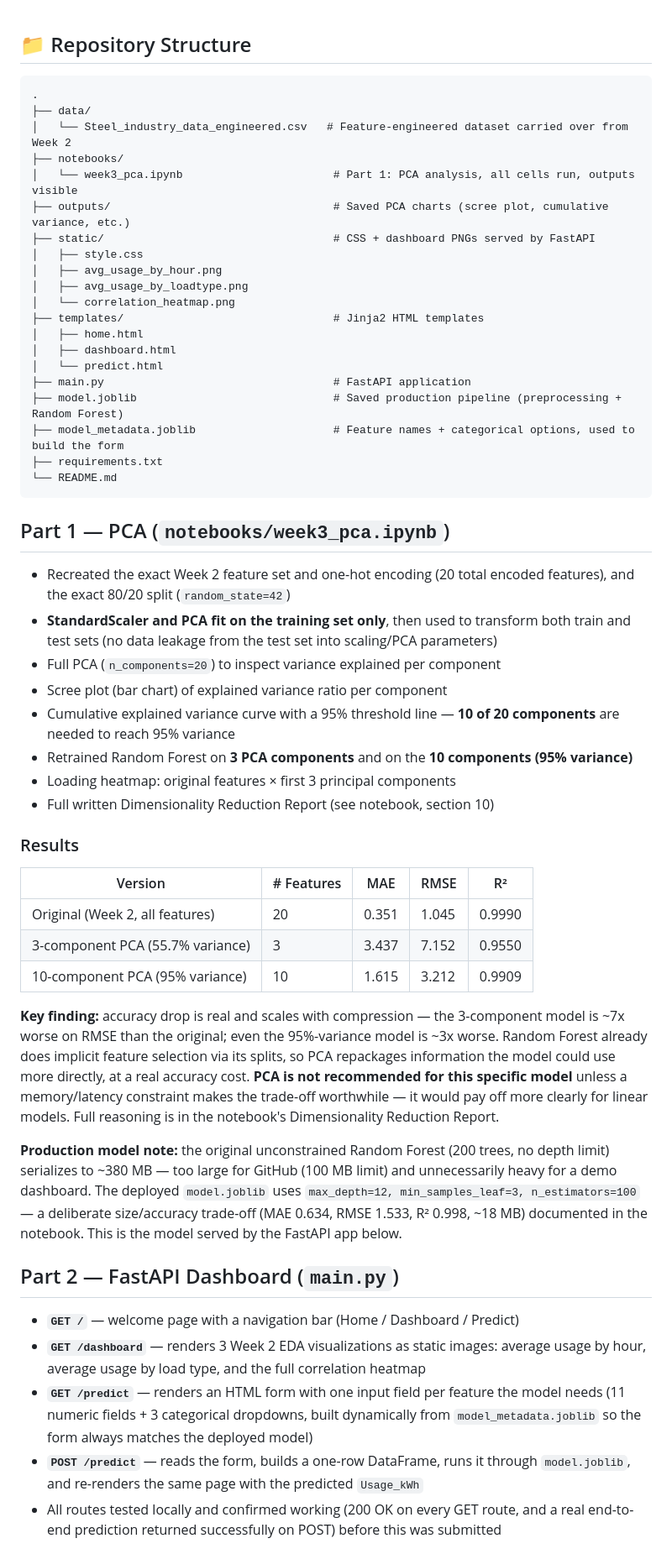
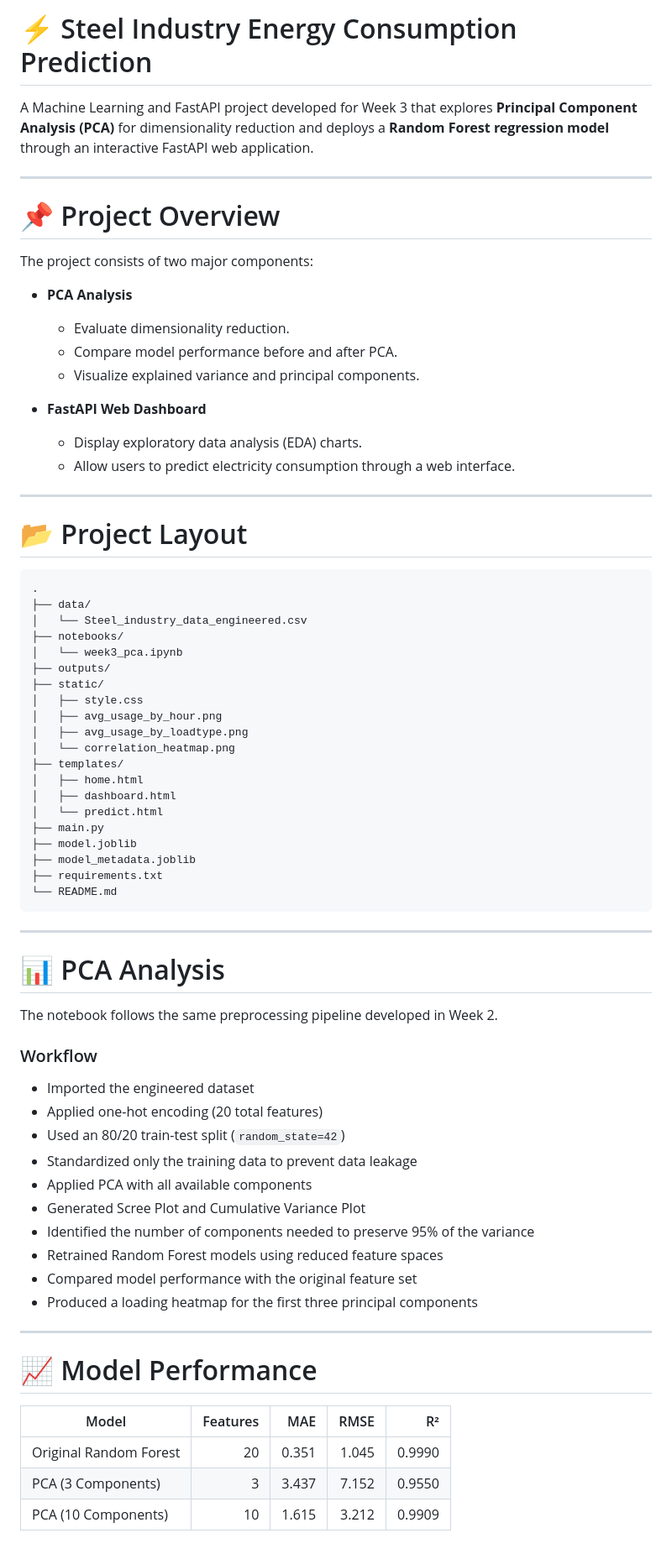
Before and after one commit to Hassanfarooqbaloch/Week3-Task, a Markdown page: README.md, the part around one of its changes. Shown at 84% size. Rendered like a GitHub page.

````diff
--- a/README.md
+++ b/README.md
@@ -1,76 +1,75 @@
+# ⚡ Steel Industry Energy Consumption Prediction
 
+A Machine Learning and FastAPI project developed for Week 3 that explores **Principal Component Analysis (PCA)** for dimensionality reduction and deploys a **Random Forest regression model** through an interactive FastAPI web application.
 
-## 📁 Repository Structure
+---
+
+# 📌 Project Overview
+
+The project consists of two major components:
+
+- **PCA Analysis**
+  - Evaluate dimensionality reduction.
+  - Compare model performance before and after PCA.
+  - Visualize explained variance and principal components.
+
+- **FastAPI Web Dashboard**
+  - Display exploratory data analysis (EDA) charts.
+  - Allow users to predict electricity consumption through a web interface.
+
+---
+
+# 📂 Project Layout
 
 ```
 .
 ├── data/
-│   └── Steel_industry_data_engineered.csv   # Feature-engineered dataset carried over from Week 2
+│   └── Steel_industry_data_engineered.csv
 ├── notebooks/
-│   └── week3_pca.ipynb                       # Part 1: PCA analysis, all cells run, outputs visible
-├── outputs/                                  # Saved PCA charts (scree plot, cumulative variance, etc.)
-├── static/                                   # CSS + dashboard PNGs served by FastAPI
+│   └── week3_pca.ipynb
+├── outputs/
+├── static/
 │   ├── style.css
 │   ├── avg_usage_by_hour.png
 │   ├── avg_usage_by_loadtype.png
 │   └── correlation_heatmap.png
-├── templates/                                # Jinja2 HTML templates
+├── templates/
 │   ├── home.html
 │   ├── dashboard.html
 │   └── predict.html
-├── main.py                                   # FastAPI application
-├── model.joblib                              # Saved production pipeline (preprocessing + Random Forest)
-├── model_metadata.joblib                     # Feature names + categorical options, used to build the form
+├── main.py
+├── model.joblib
+├── model_metadata.joblib
 ├── requirements.txt
 └── README.md
 ```
 
-## Part 1 — PCA (`notebooks/week3_pca.ipynb`)
+---
 
-- Recreated the exact Week 2 feature set and one-hot encoding (20 total encoded features),
-  and the exact 80/20 split (`random_state=42`)
-- **StandardScaler and PCA fit on the training set only**, then used to transform both train
-  and test sets (no data leakage from the test set into scaling/PCA parameters)
-- Full PCA (`n_components=20`) to inspect variance explained per component
-- Scree plot (bar chart) of explained variance ratio per component
-- Cumulative explained variance curve with a 95% threshold line — **10 of 20 components**
-  are needed to reach 95% variance
-- Retrained Random Forest on **3 PCA components** and on the **10 components (95% variance)**
-- Loading heatmap: original features × first 3 principal components
-- Full written Dimensionality Reduction Report (see notebook, section 10)
+# 📊 PCA Analysis
 
-### Results
+The notebook follows the same preprocessing pipeline developed in Week 2.
 
-| Version | # Features | MAE | RMSE | R² |
-|---|---|---|---|---|
-| Original (Week 2, all features) | 20 | 0.351 | 1.045 | 0.9990 |
-| 3-component PCA (55.7% variance) | 3 | 3.437 | 7.152 | 0.9550 |
-| 10-component PCA (95% variance) | 10 | 1.615 | 3.212 | 0.9909 |
+### Workflow
 
-**Key finding:** accuracy drop is real and scales with compression — the 3-component model is
-~7x worse on RMSE than the original; even the 95%-variance model is ~3x worse. Random Forest
-already does implicit feature selection via its splits, so PCA repackages information the model
-could use more directly, at a real accuracy cost. **PCA is not recommended for this specific
-model** unless a memory/latency constraint makes the trade-off worthwhile — it would pay off
-more clearly for linear models. Full reasoning is in the notebook's Dimensionality Reduction
-Report.
+- Imported the engineered dataset
+- Applied one-hot encoding (20 total features)
+- Used an 80/20 train-test split (`random_state=42`)
+- Standardized only the training data to prevent data leakage
+- Applied PCA with all available components
+- Generated Scree Plot and Cumulative Variance Plot
+- Identified the number of components needed to preserve 95% of the variance
+- Retrained Random Forest models using reduced feature spaces
+- Compared model performance with the original feature set
+- Produced a loading heatmap for the first three principal components
 
-**Production model note:** the original unconstrained Random Forest (200 trees, no depth limit)
-serializes to ~380 MB — too large for GitHub (100 MB limit) and unnecessarily heavy for a demo
-dashboard. The deployed `model.joblib` uses `max_depth=12, min_samples_leaf=3, n_estimators=100`
-— a deliberate size/accuracy trade-off (MAE 0.634, RMSE 1.533, R² 0.998, ~18 MB) documented in
-the notebook. This is the model served by the FastAPI app below.
+---
 
-## Part 2 — FastAPI Dashboard (`main.py`)
+# 📈 Model Performance
 
-- **`GET /`** — welcome page with a navigation bar (Home / Dashboard / Predict)
-- **`GET /dashboard`** — renders 3 Week 2 EDA visualizations as static images: average usage
-  by hour, average usage by load type, and the full correlation heatmap
-- **`GET /predict`** — renders an HTML form with one input field per feature the model needs
-  (11 numeric fields + 3 categorical dropdowns, built dynamically from `model_metadata.joblib`
-  so the form always matches the deployed model)
-- **`POST /predict`** — reads the form, builds a one-row DataFrame, runs it through
-  `model.joblib`, and re-renders the same page with the predicted `Usage_kWh`
-- All routes tested locally and confirmed working (200 OK on every GET route, and a real
-  end-to-end prediction returned successfully on POST) before this was submitted
+| Model | Features | MAE | RMSE | R² |
+|------|---------:|----:|-----:|----:|
+| Original Random Forest | 20 | 0.351 | 1.045 | 0.9990 |
+| PCA (3 Components) | 3 | 3.437 | 7.152 | 0.9550 |
+| PCA (10 Components) | 10 | 1.615 | 3.212 | 0.9909 |
 
````
Also changed, not shown: other parts of README.md (+171 -17 lines).
